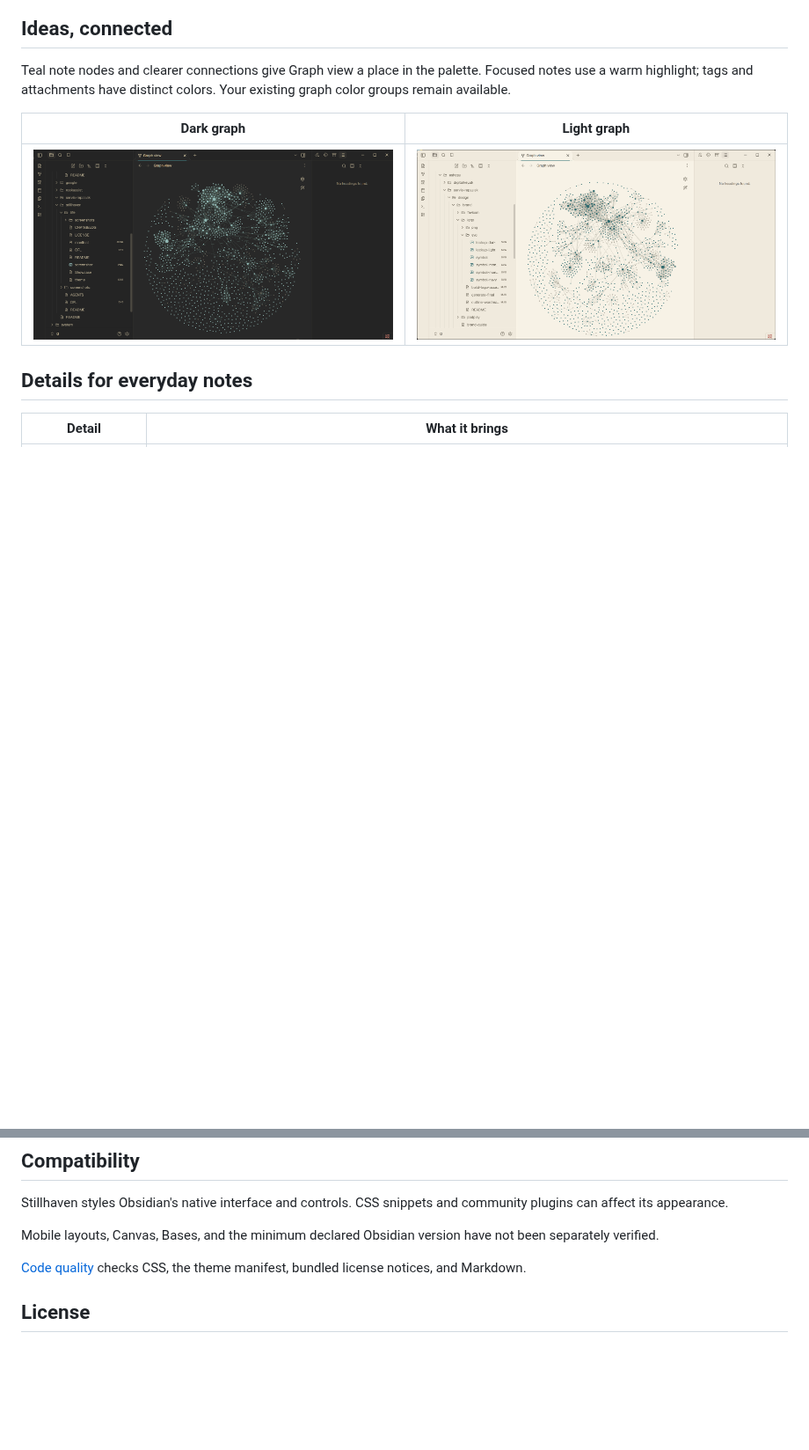
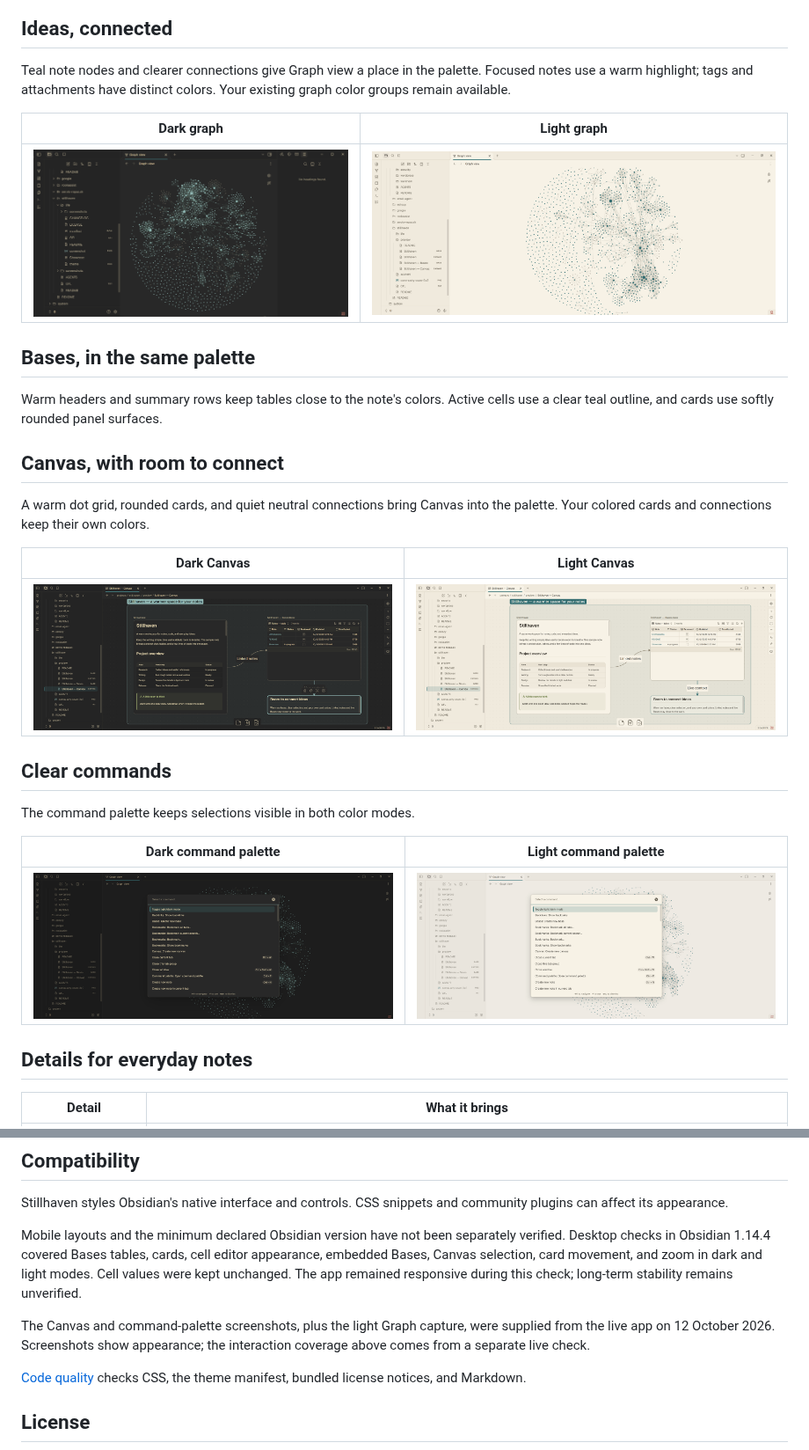
Before and after one commit to iM3SK/stillhaven-obsidian-theme, a Markdown page: README.md, 2 parts joined by grey strips. Shown at 88% size. Rendered like a GitHub page; pictures changed too: screenshots/canvas-dark.png (added), screenshots/canvas-light.png (added), screenshots/commands-dark.png (added); blank space fills up the shorter version.

Commit message:
Release Stillhaven 1.7.0 with Bases and Canvas styling

```diff
--- a/README.md
+++ b/README.md
@@ -49,6 +49,28 @@ Your existing graph color groups remain available.
 | --- | --- |
 | ![Stillhaven dark Graph view with teal nodes](screenshots/graph-dark.png) | ![Stillhaven light Graph view with teal nodes](screenshots/graph-light.png) |
 
+## Bases, in the same palette
+
+Warm headers and summary rows keep tables close to the note's colors. Active
+cells use a clear teal outline, and cards use softly rounded panel surfaces.
+
+## Canvas, with room to connect
+
+A warm dot grid, rounded cards, and quiet neutral connections bring Canvas
+into the palette. Your colored cards and connections keep their own colors.
+
+| Dark Canvas | Light Canvas |
+| --- | --- |
+| ![Stillhaven Canvas with a note and live Base in dark mode](screenshots/canvas-dark.png) | ![Stillhaven Canvas with a note and live Base in light mode](screenshots/canvas-light.png) |
+
+## Clear commands
+
+The command palette keeps selections visible in both color modes.
+
+| Dark command palette | Light command palette |
+| --- | --- |
+| ![Stillhaven command palette in dark mode](screenshots/commands-dark.png) | ![Stillhaven command palette in light mode](screenshots/commands-light.png) |
+
 ## Details for everyday notes
 
 | Detail | What it brings |
@@ -149,8 +173,15 @@ For an improvement suggestion, explain the note-taking task it would help.
 Stillhaven styles Obsidian's native interface and controls. CSS snippets and
 community plugins can affect its appearance.
 
-Mobile layouts, Canvas, Bases, and the minimum declared Obsidian version have
-not been separately verified.
+Mobile layouts and the minimum declared Obsidian version have not been
+separately verified. Desktop checks in Obsidian 1.14.4 covered Bases tables,
+cards, cell editor appearance, embedded Bases, Canvas selection, card movement,
+and zoom in dark and light modes. Cell values were kept unchanged. The app
+remained responsive during this check; long-term stability remains unverified.
+
+The Canvas and command-palette screenshots, plus the light Graph capture,
+were supplied from the live app on 12 October 2026. Screenshots show appearance;
+the interaction coverage above comes from a separate live check.
 
 [Code quality](https://github.com/iM3SK/stillhaven-obsidian-theme/actions/workflows/quality.yml)
 checks CSS, the theme manifest, bundled license notices, and Markdown.
```
Also changed, not shown: other parts of README.md (+2 -0 lines), CHANGELOG.md (+10 -0 lines), 2 other files.
